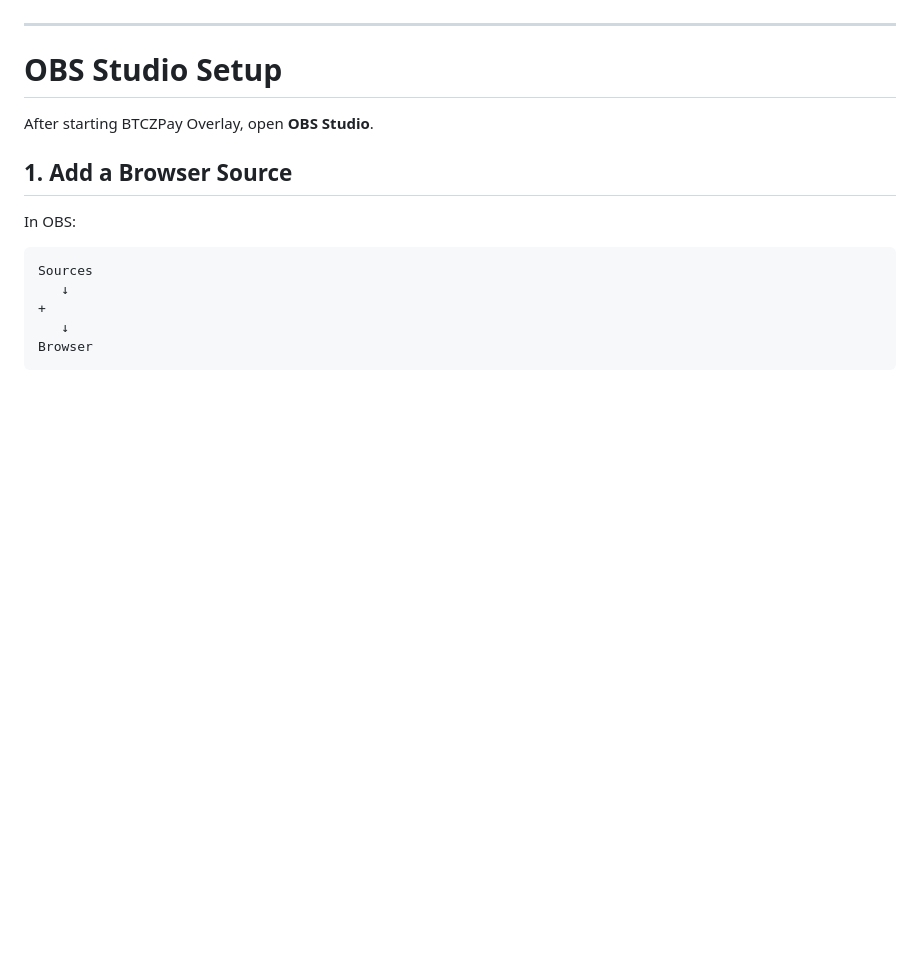
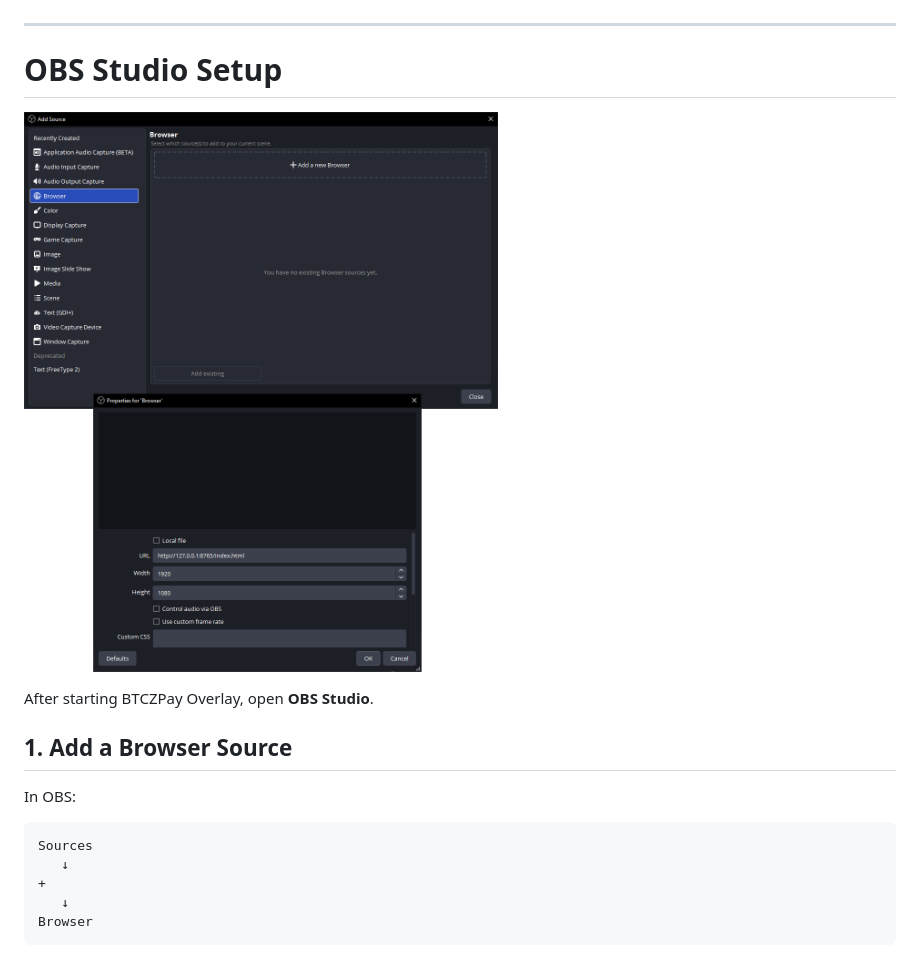
Before and after one commit to SpaceZ-Projects/btczpayoverlay, a Markdown page: README.md, the part around the change. Drawn GitHub-style; pictures changed too: docs/screenshots/obs-browser-source.png (added); blank space fills up the shorter version.

```diff
--- a/README.md
+++ b/README.md
@@ -199,6 +199,8 @@ The application is now waiting for BTCZPay events.
 
 # OBS Studio Setup
 
+![OBS Browser Source setup](docs/screenshots/obs-browser-source.png)
+
 After starting BTCZPay Overlay, open **OBS Studio**.
 
 ## 1. Add a Browser Source
```
